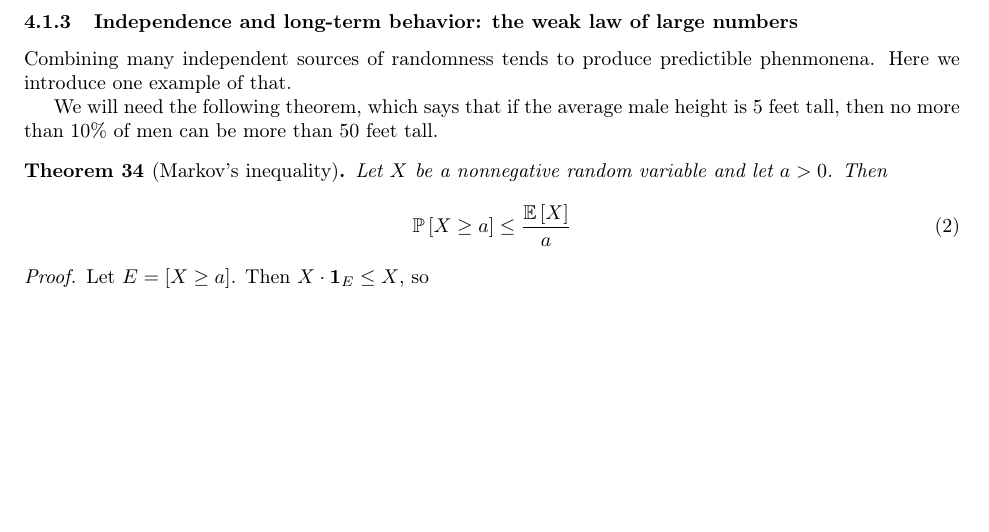
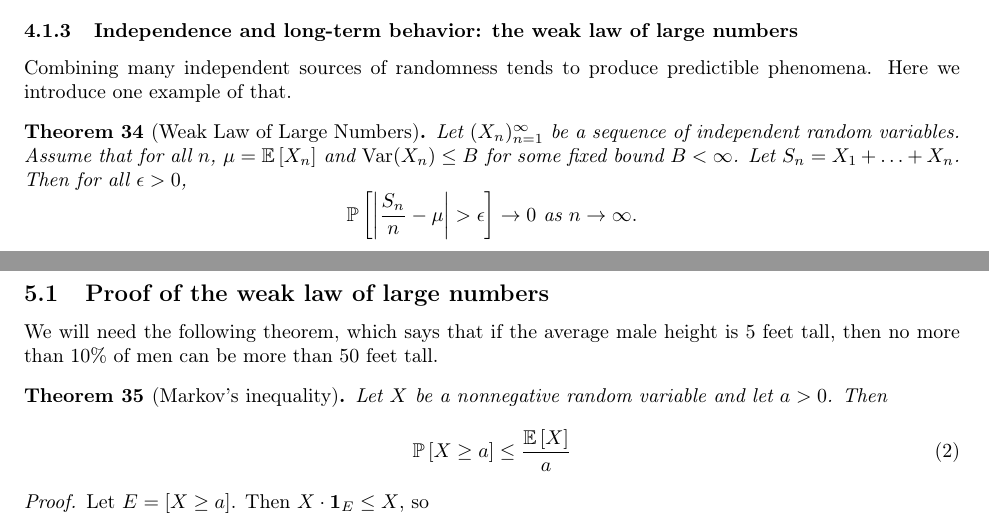
Before and after one commit to max-hill/math-472, a LaTeX document (lectures/lecture-notes-472.tex): part of page 10 of 16 before the commit and two parts of pages 10 and 11 of 17 after it, the two joined at a grey line, cut so that both start at the same text, the shorter picture padded with empty space. Compiled offline with pdfLaTeX.

Commit message:
added notes for lecture 4

```diff
--- a/lectures/lecture-notes-472.tex
+++ b/lectures/lecture-notes-472.tex
@@ -881,7 +882,23 @@ random variables, variance is additive.
 \subsubsection{Independence and long-term behavior: the weak law of large numbers}
 
 Combining many independent sources of randomness tends to produce predictible
-phenmonena. Here we introduce one example of that.
+phenomena. Here we introduce one example of that.
+
+\begin{theorem}[Weak Law of Large Numbers]
+  \label{thm:weak-law-large-numbers}
+  Let $(X_{n})_{n=1}^{\infty}$ be a sequence of independent random variables.
+  Assume that for all $n$, $\mu= \E\left[X_{n} \right]$ and
+  $\Var(X_{n}) \leq B$ for some fixed bound $B<\infty$. Let
+  $S_{n}=X_{1}+\ldots+X_{n}$. Then for all $\epsilon>0$,
+  \begin{equation*}
+    \P\left[ \left| \frac{S_{n}}{n}-\mu \right| >\epsilon\right] \to 0 \text{
+      as } n \to \infty.
+  \end{equation*}
+\end{theorem}
+
+\newpage
+\section{2026-01-23 | Week 02 | Lecture 05}
+\subsection{Proof of the weak law of large numbers}
 
 We will need the following theorem, which says that if the average male height
 is 5 feet tall, then no more than 10\% of men can be more than 50 feet tall.
```
Also changed, not shown: index.md (+1 -0 lines), lectures/lecture-notes-472.pdf, lectures/lecture-notes-472.tex (8 more changed lines).
